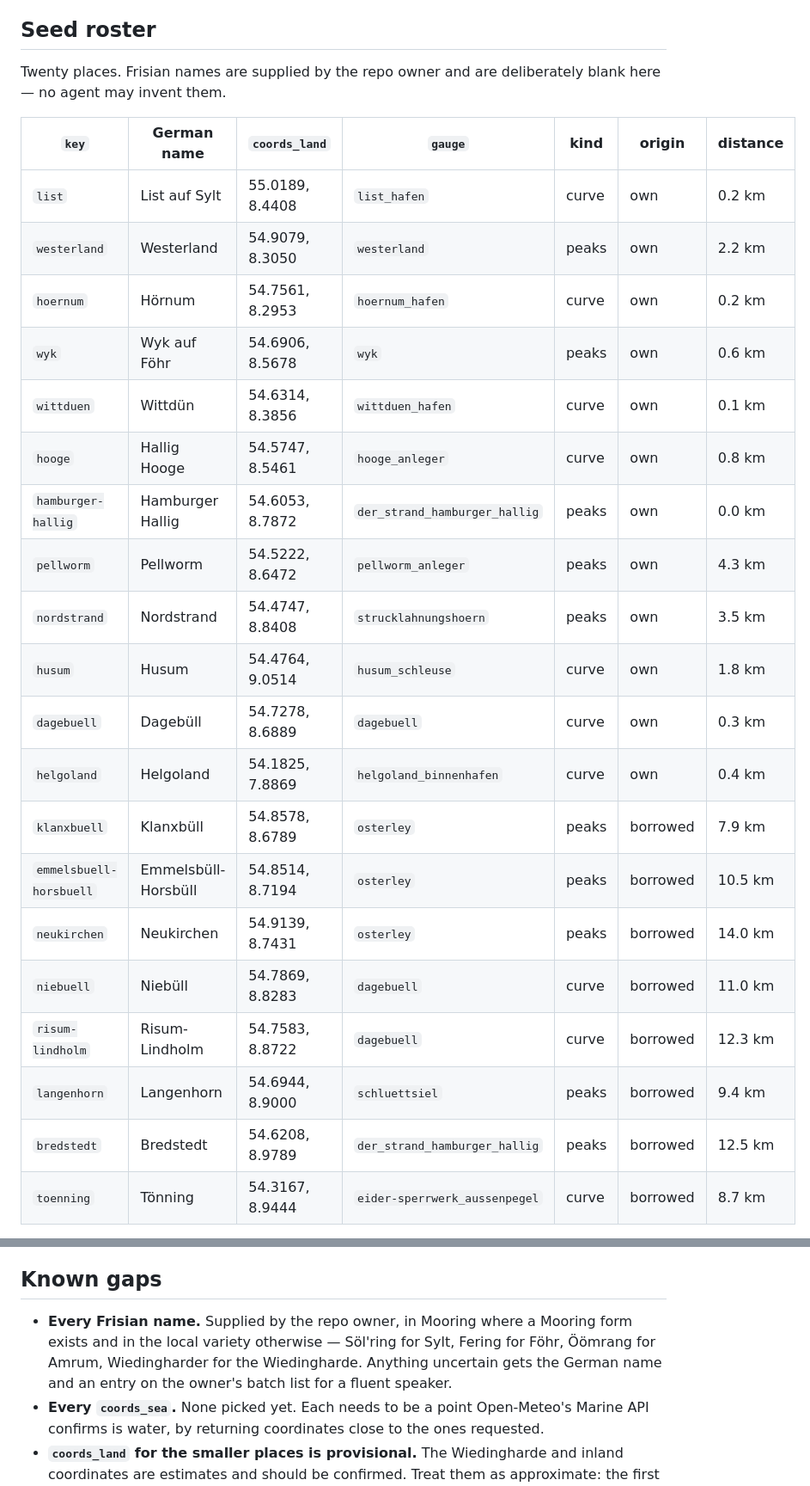
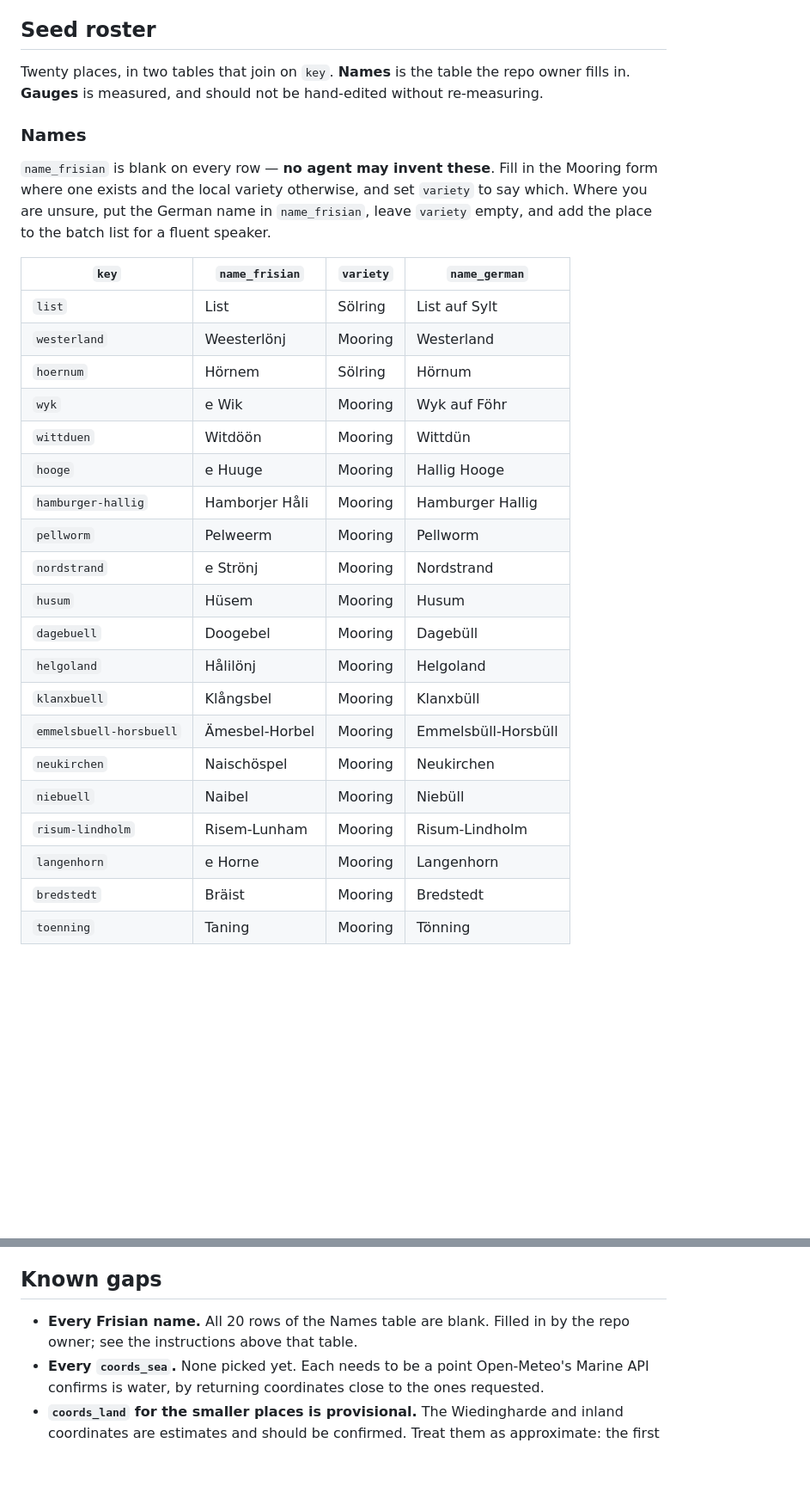
Before and after one commit to Commander-Cody/weather-page, a Markdown page: docs/places.md, 2 parts joined by grey strips. Shown at 86% size. Rendered like a GitHub page; blank space fills up the shorter version.

Commit message:
Add frisian names for initial places

```diff
--- a/docs/places.md
+++ b/docs/places.md
@@ -48,28 +48,36 @@ the land point seaward instead would quietly degrade the wind and rain forecast.
 
 ## Seed roster
 
-Twenty places. Frisian names are supplied by the repo owner and are deliberately blank
-here — no agent may invent them.
+Twenty places, in two tables that join on `key`. **Names** is the table the repo owner
+fills in. **Gauges** is measured, and should not be hand-edited without re-measuring.
 
-| `key` | German name | `coords_land` | `gauge` | kind | origin | distance |
-| --- | --- | --- | --- | --- | --- | --- |
-| `list` | List auf Sylt | 55.0189, 8.4408 | `list_hafen` | curve | own | 0.2 km |
-| `westerland` | Westerland | 54.9079, 8.3050 | `westerland` | peaks | own | 2.2 km |
-| `hoernum` | Hörnum | 54.7561, 8.2953 | `hoernum_hafen` | curve | own | 0.2 km |
-| `wyk` | Wyk auf Föhr | 54.6906, 8.5678 | `wyk` | peaks | own | 0.6 km |
-| `wittduen` | Wittdün | 54.6314, 8.3856 | `wittduen_hafen` | curve | own | 0.1 km |
-| `hooge` | Hallig Hooge | 54.5747, 8.5461 | `hooge_anleger` | curve | own | 0.8 km |
-| `hamburger-hallig` | Hamburger Hallig | 54.6053, 8.7872 | `der_strand_hamburger_hallig` | peaks | own | 0.0 km |
-| `pellworm` | Pellworm | 54.5222, 8.6472 | `pellworm_anleger` | peaks | own | 4.3 km |
-| `nordstrand` | Nordstrand | 54.4747, 8.8408 | `strucklahnungshoern` | peaks | own | 3.5 km |
-| `husum` | Husum | 54.4764, 9.0514 | `husum_schleuse` | curve | own | 1.8 km |
-| `dagebuell` | Dagebüll | 54.7278, 8.6889 | `dagebuell` | curve | own | 0.3 km |
-| `helgoland` | Helgoland | 54.1825, 7.8869 | `helgoland_binnenhafen` | curve | own | 0.4 km |
-| `klanxbuell` | Klanxbüll | 54.8578, 8.6789 | `osterley` | peaks | borrowed | 7.9 km |
-| `emmelsbuell-horsbuell` | Emmelsbüll-Horsbüll | 54.8514, 8.7194 | `osterley` | peaks | borrowed | 10.5 km |
-| `neukirchen` | Neukirchen | 54.9139, 8.7431 | `osterley` | peaks | borrowed | 14.0 km |
-| `niebuell` | Niebüll | 54.7869, 8.8283 | `dagebuell` | curve | borrowed | 11.0 km |
-| `risum-lindholm` | Risum-Lindholm | 54.7583, 8.8722 | `dagebuell` | curve | borrowed | 12.3 km |
-| `langenhorn` | Langenhorn | 54.6944, 8.9000 | `schluettsiel` | peaks | borrowed | 9.4 km |
-| `bredstedt` | Bredstedt | 54.6208, 8.9789 | `der_strand_hamburger_hallig` | peaks | borrowed | 12.5 km |
-| `toenning` | Tönning | 54.3167, 8.9444 | `eider-sperrwerk_aussenpegel` | curve | borrowed | 8.7 km |
+### Names
+
+`name_frisian` is blank on every row — **no agent may invent these**. Fill in the Mooring
+form where one exists and the local variety otherwise, and set `variety` to say which.
+Where you are unsure, put the German name in `name_frisian`, leave `variety` empty, and
+add the place to the batch list for a fluent speaker.
+
+| `key` | `name_frisian` | `variety` | `name_german` |
+| --- | --- | --- | --- |
+| `list` | List | Sölring | List auf Sylt |
+| `westerland` | Weesterlönj | Mooring | Westerland |
+| `hoernum` | Hörnem | Sölring | Hörnum |
+| `wyk` | e Wik | Mooring | Wyk auf Föhr |
+| `wittduen` | Witdöön | Mooring | Wittdün |
+| `hooge` | e Huuge | Mooring | Hallig Hooge |
+| `hamburger-hallig` | Hamborjer Håli | Mooring | Hamburger Hallig |
+| `pellworm` | Pelweerm | Mooring | Pellworm |
+| `nordstrand` | e Strönj | Mooring | Nordstrand |
+| `husum` | Hüsem | Mooring | Husum |
+| `dagebuell` | Doogebel | Mooring | Dagebüll |
+| `helgoland` | Hålilönj | Mooring | Helgoland |
+| `klanxbuell` | Klångsbel | Mooring | Klanxbüll |
+| `emmelsbuell-horsbuell` | Ämesbel-Horbel | Mooring | Emmelsbüll-Horsbüll |
+| `neukirchen` | Naischöspel | Mooring | Neukirchen |
+| `niebuell` | Naibel | Mooring | Niebüll |
+| `risum-lindholm` | Risem-Lunham | Mooring | Risum-Lindholm |
+| `langenhorn` | e Horne | Mooring | Langenhorn |
+| `bredstedt` | Bräist | Mooring | Bredstedt |
+| `toenning` | Taning | Mooring | Tönning |
+
@@ -114,10 +154,8 @@ seaward of the barrage — so it reflects the sea, not the impounded river.
 
 ## Known gaps
 
-- **Every Frisian name.** Supplied by the repo owner, in Mooring where a Mooring form
-  exists and in the local variety otherwise — Söl'ring for Sylt, Fering for Föhr, Öömrang
-  for Amrum, Wiedingharder for the Wiedingharde. Anything uncertain gets the German name
-  and an entry on the owner's batch list for a fluent speaker.
+- **Every Frisian name.** All 20 rows of the Names table are blank. Filled in by the repo
+  owner; see the instructions above that table.
 - **Every `coords_sea`.** None picked yet. Each needs to be a point Open-Meteo's Marine
   API confirms is water, by returning coordinates close to the ones requested.
 - **`coords_land` for the smaller places is provisional.** The Wiedingharde and inland
```
Also changed, not shown: other parts of docs/places.md (+32 -0 lines).
